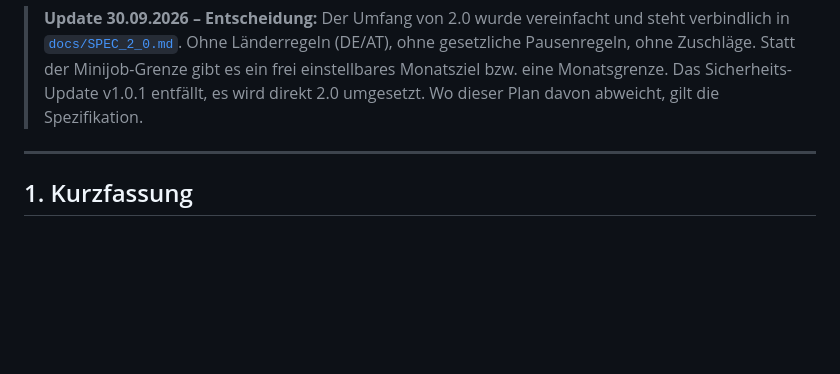
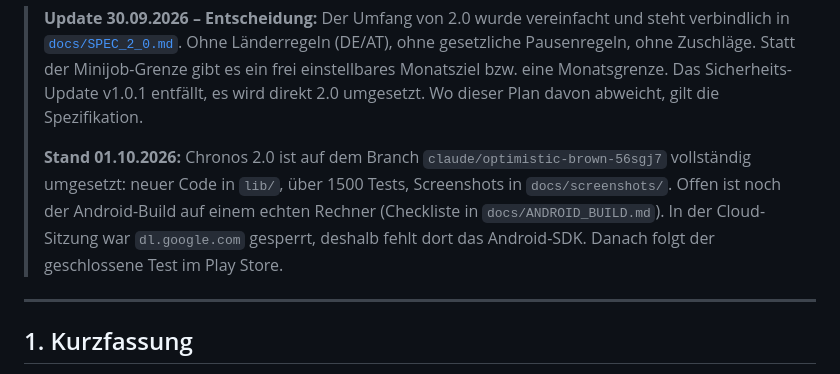
Before and after one commit to MagmoLp/Chronos, a Markdown page: docs/UMBAUPLAN.md, the part around the change. Drawn GitHub-style; blank space fills up the shorter version.

Commit message:
Note implementation status in plan
Co-Authored-By: Claude Opus 5.5 <noreply@anthropic.com>
Claude-Session: https://claude.ai/code/session_01FiqgE2f2nPv9QZziW13KF2

```diff
--- a/docs/UMBAUPLAN.md
+++ b/docs/UMBAUPLAN.md
@@ -15,6 +15,12 @@
 > Statt der Minijob-Grenze gibt es ein frei einstellbares Monatsziel bzw. eine Monatsgrenze.
 > Das Sicherheits-Update v1.0.1 entfällt, es wird direkt 2.0 umgesetzt.
 > Wo dieser Plan davon abweicht, gilt die Spezifikation.
+>
+> **Stand 01.10.2026:** Chronos 2.0 ist auf dem Branch `claude/optimistic-brown-56sgj7` vollständig umgesetzt:
+> neuer Code in `lib/`, über 1500 Tests, Screenshots in `docs/screenshots/`.
+> Offen ist noch der Android-Build auf einem echten Rechner (Checkliste in `docs/ANDROID_BUILD.md`).
+> In der Cloud-Sitzung war `dl.google.com` gesperrt, deshalb fehlt dort das Android-SDK.
+> Danach folgt der geschlossene Test im Play Store.
 
 ---
 
```
